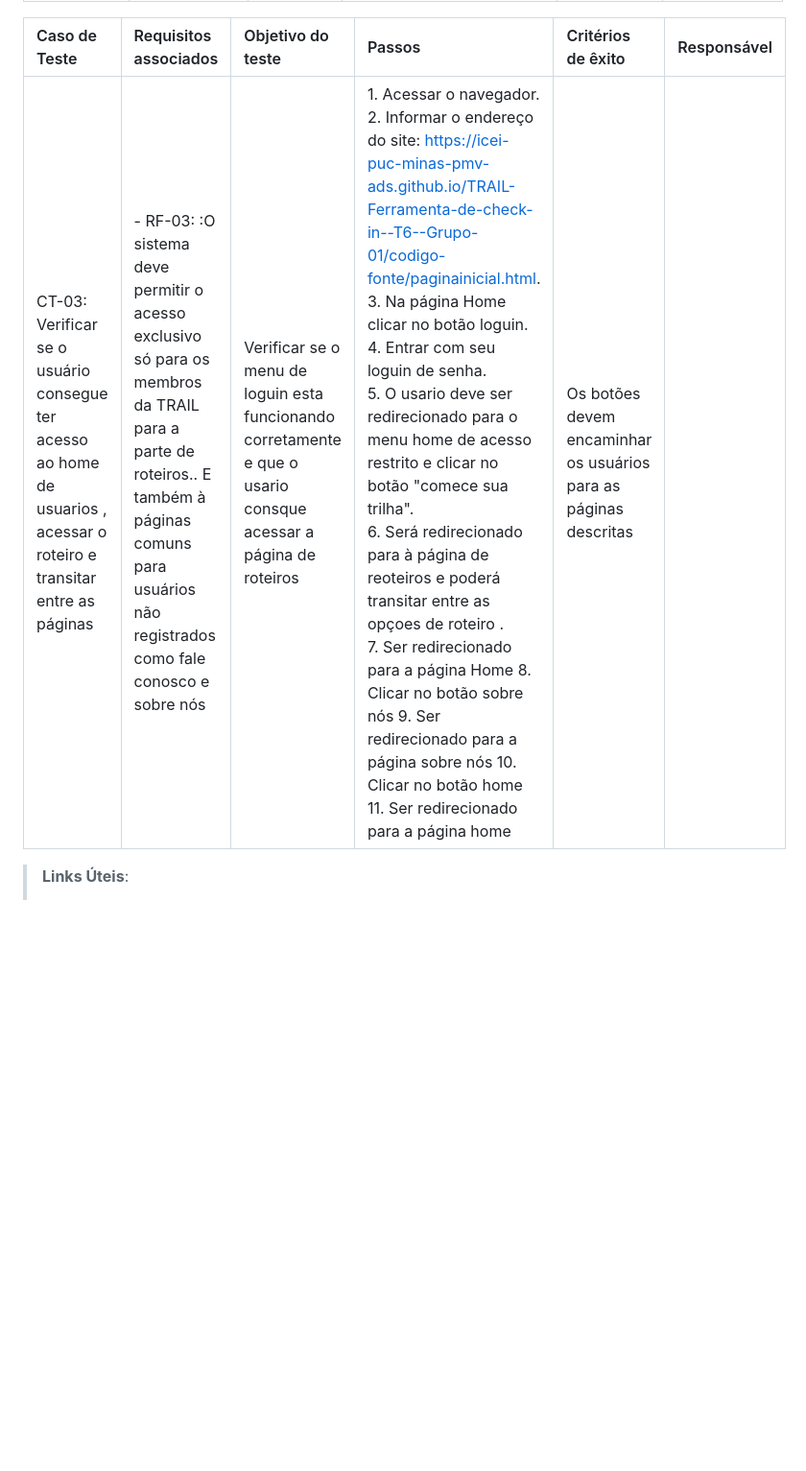
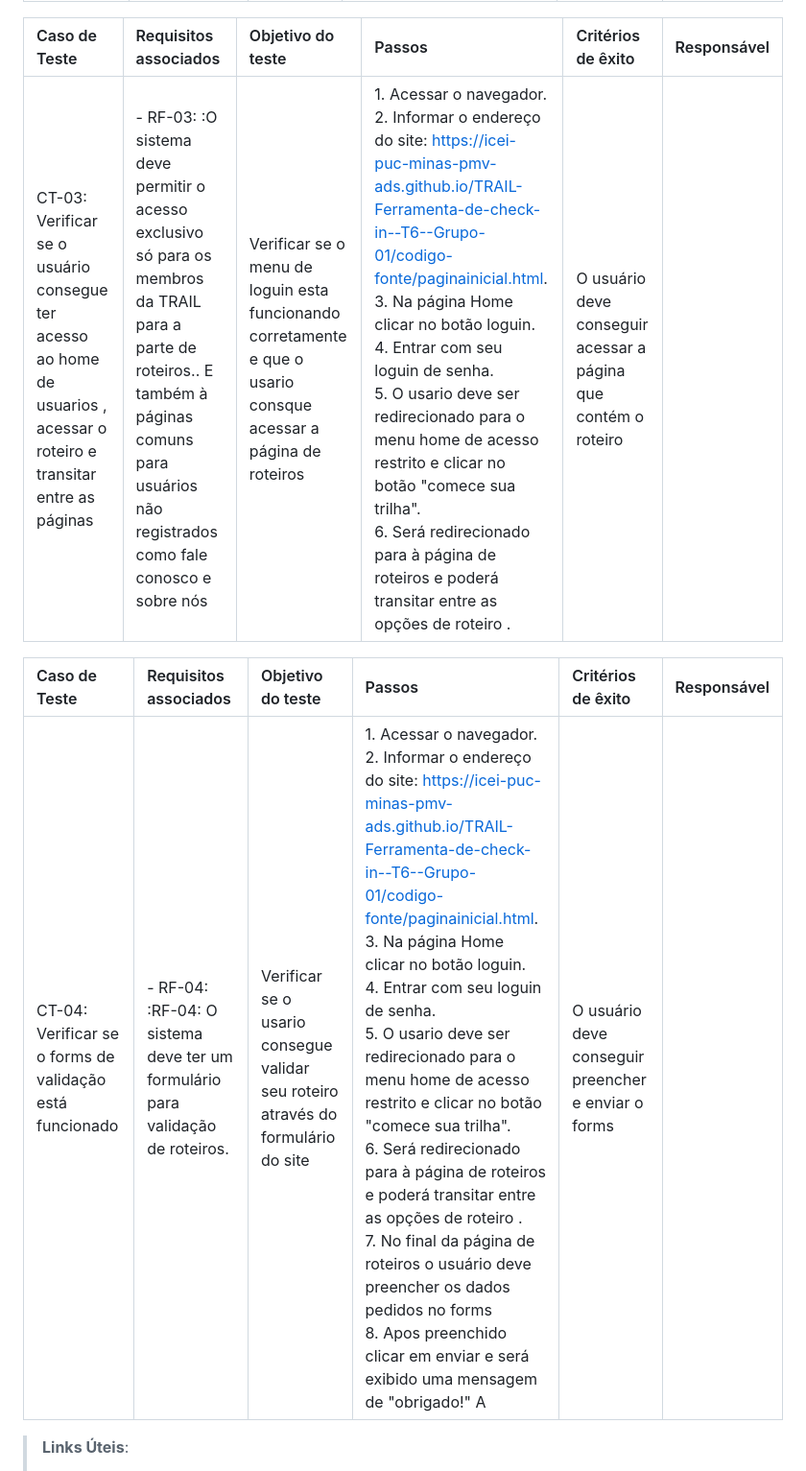
Before and after one commit to ICEI-PUC-Minas-PMV-ADS/TRAIL-Ferramenta-de-check-in--T6--Grupo-01, a Markdown page: documentos/07-Plano de Testes de Software.md, the part around the change. Shown at 96% size. GitHub-like rendering; blank space fills up the shorter version.

```diff
--- a/documentos/07-Plano de Testes de Software.md
+++ b/documentos/07-Plano de Testes de Software.md
@@ -21,7 +21,12 @@ Os testes funcionais a serem realizados na aplicação estão descritos a seguir
 
 |Caso de Teste    | Requisitos associados | Objetivo do teste | Passos | Critérios de êxito | Responsável|
 |:---|:---|:---|:---|:---|:---|
-| CT-03: Verificar se o usuário consegue ter acesso ao home de usuarios , acessar o roteiro e transitar entre as páginas | - RF-03: :O sistema deve permitir o acesso exclusivo só para os membros da TRAIL para a parte de roteiros.. E também à páginas comuns para usuários não registrados como fale conosco e sobre nós| Verificar se o menu de loguin esta funcionando corretamente e que o usario consque acessar a página de roteiros | 1. Acessar o navegador.<br/> 2. Informar o endereço do site: https://icei-puc-minas-pmv-ads.github.io/TRAIL-Ferramenta-de-check-in--T6--Grupo-01/codigo-fonte/paginainicial.html. <br/> 3. Na página Home clicar no botão loguin.<br/> 4. Entrar com seu loguin de senha.<br/> 5.  O usario deve ser redirecionado para o menu home de acesso restrito e clicar no botão "comece sua trilha".<br/> 6. Será redirecionado para à página de reoteiros e poderá transitar entre as opçoes de roteiro .<br/> 7. Ser redirecionado para a página Home  8. Clicar no botão sobre nós 9. Ser redirecionado para a página sobre nós 10. Clicar no botão home 11. Ser redirecionado para a página home | Os  botões devem encaminhar os usuários para as páginas descritas |
+| CT-03: Verificar se o usuário consegue ter acesso ao home de usuarios , acessar o roteiro e transitar entre as páginas | - RF-03: :O sistema deve permitir o acesso exclusivo só para os membros da TRAIL para a parte de roteiros.. E também à páginas comuns para usuários não registrados como fale conosco e sobre nós| Verificar se o menu de loguin esta funcionando corretamente e que o usario consque acessar a página de roteiros | 1. Acessar o navegador.<br/> 2. Informar o endereço do site: https://icei-puc-minas-pmv-ads.github.io/TRAIL-Ferramenta-de-check-in--T6--Grupo-01/codigo-fonte/paginainicial.html. <br/> 3. Na página Home clicar no botão loguin.<br/> 4. Entrar com seu loguin de senha.<br/> 5.  O usario deve ser redirecionado para o menu home de acesso restrito e clicar no botão "comece sua trilha".<br/> 6. Será redirecionado para à página de roteiros e poderá transitar entre as opções de roteiro .<br/> | O usuário deve conseguir acessar a página que contém o roteiro|
+
+|Caso de Teste    | Requisitos associados | Objetivo do teste | Passos | Critérios de êxito | Responsável|
+|:---|:---|:---|:---|:---|:---|
+| CT-04: Verificar se o forms de validação está funcionado  | - RF-04: :RF-04: O sistema deve ter um formulário para validação de roteiros.| Verificar se o usario consegue validar seu roteiro através do formulário do site  | 1. Acessar o navegador.<br/> 2. Informar o endereço do site: https://icei-puc-minas-pmv-ads.github.io/TRAIL-Ferramenta-de-check-in--T6--Grupo-01/codigo-fonte/paginainicial.html. <br/> 3. Na página Home clicar no botão loguin.<br/> 4. Entrar com seu loguin de senha.<br/> 5.  O usario deve ser redirecionado para o menu home de acesso restrito e clicar no botão "comece sua trilha".<br/> 6. Será redirecionado para à página de roteiros e poderá transitar entre as opções de roteiro .<br/>  7. No final da página de roteiros o usuário deve preencher os dados pedidos no forms<br/> 8. Apos preenchido clicar em enviar e será exibido uma mensagem de "obrigado!" A| O usuário deve conseguir preencher e enviar o forms|
+
 
 
 
```
